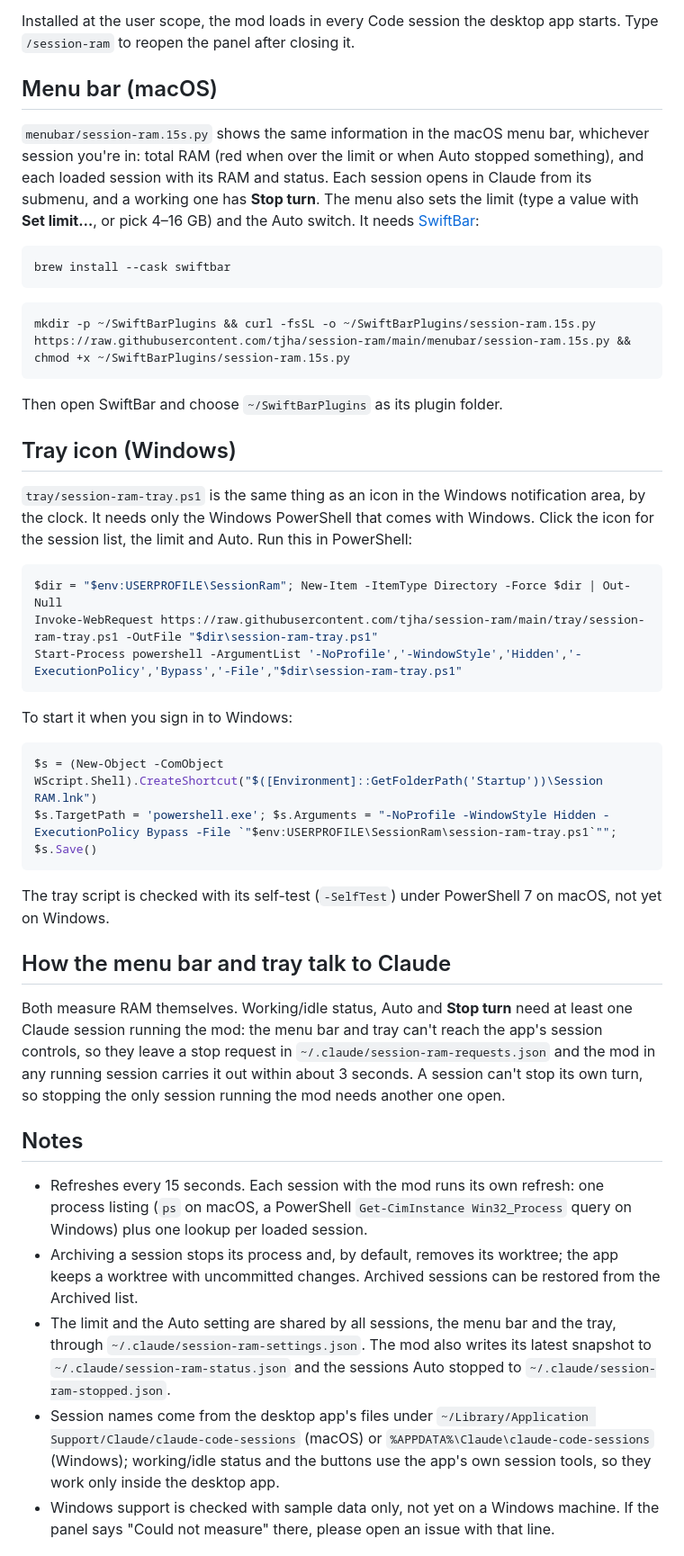
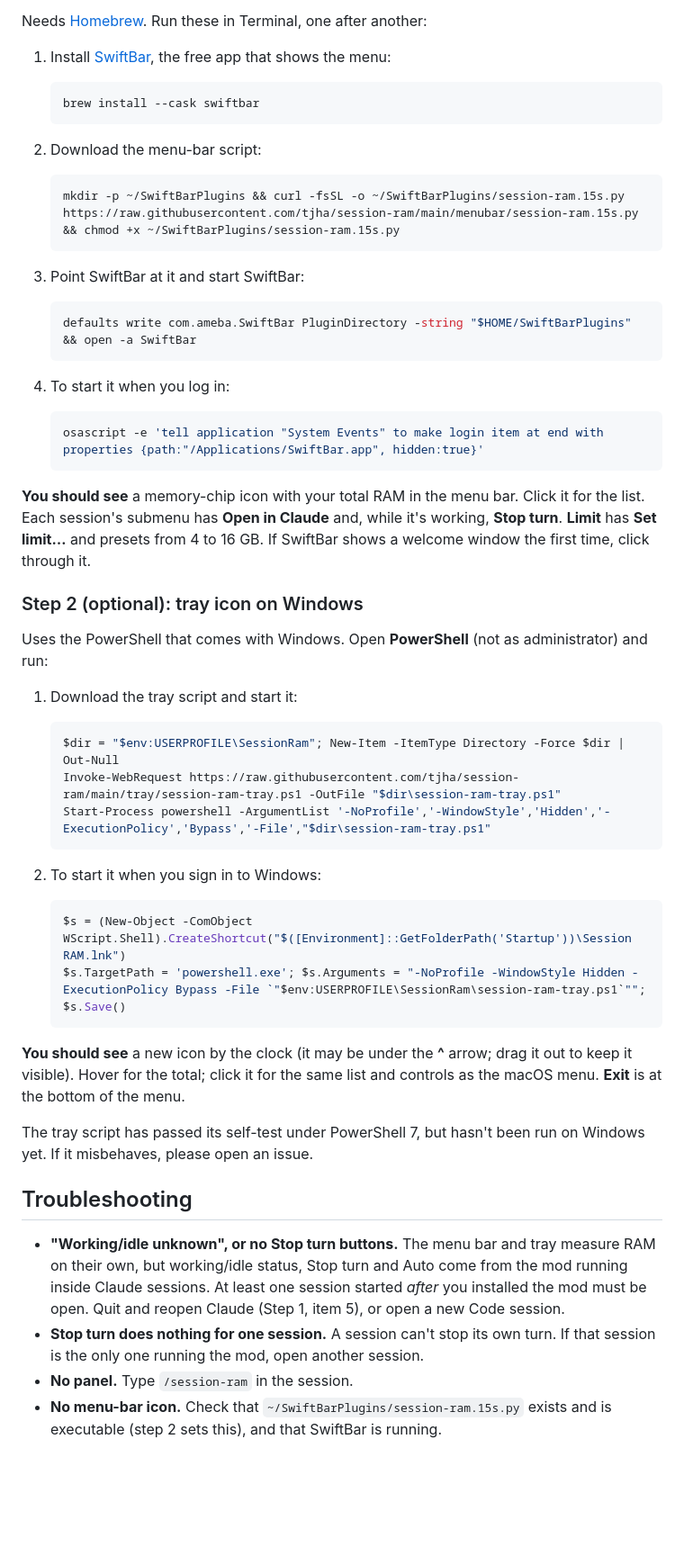
Before and after one commit to tjha/session-ram, a Markdown page: README.md, the part around one of its changes. Shown at 90% size. Drawn GitHub-style; blank space fills up the shorter version.

````diff
--- a/README.md
+++ b/README.md
@@ -35,47 +45,59 @@ In the desktop app, where `/plugin` does not run: click + next to the prompt box
 
-Installed at the user scope, the mod loads in every Code session the desktop app starts. Type `/session-ram` to reopen the panel after closing it.
+Needs [Homebrew](https://brew.sh). Run these in Terminal, one after another:
 
-## Menu bar (macOS)
+1. Install [SwiftBar](https://swiftbar.app), the free app that shows the menu:
 
-`menubar/session-ram.15s.py` shows the same information in the macOS menu bar, whichever session you're in: total RAM (red when over the limit or when Auto stopped something), and each loaded session with its RAM and status. Each session opens in Claude from its submenu, and a working one has **Stop turn**. The menu also sets the limit (type a value with **Set limit…**, or pick 4–16 GB) and the Auto switch. It needs [SwiftBar](https://swiftbar.app):
+   ```bash
+   brew install --cask swiftbar
+   ```
 
-```bash
-brew install --cask swiftbar
-```
+2. Download the menu-bar script:
 
-```bash
-mkdir -p ~/SwiftBarPlugins && curl -fsSL -o ~/SwiftBarPlugins/session-ram.15s.py https://raw.githubusercontent.com/tjha/session-ram/main/menubar/session-ram.15s.py && chmod +x ~/SwiftBarPlugins/session-ram.15s.py
-```
+   ```bash
+   mkdir -p ~/SwiftBarPlugins && curl -fsSL -o ~/SwiftBarPlugins/session-ram.15s.py https://raw.githubusercontent.com/tjha/session-ram/main/menubar/session-ram.15s.py && chmod +x ~/SwiftBarPlugins/session-ram.15s.py
+   ```
 
-Then open SwiftBar and choose `~/SwiftBarPlugins` as its plugin folder.
+3. Point SwiftBar at it and start SwiftBar:
 
-## Tray icon (Windows)
+   ```bash
+   defaults write com.ameba.SwiftBar PluginDirectory -string "$HOME/SwiftBarPlugins" && open -a SwiftBar
+   ```
 
-`tray/session-ram-tray.ps1` is the same thing as an icon in the Windows notification area, by the clock. It needs only the Windows PowerShell that comes with Windows. Click the icon for the session list, the limit and Auto. Run this in PowerShell:
+4. To start it when you log in:
 
-```powershell
-$dir = "$env:USERPROFILE\SessionRam"; New-Item -ItemType Directory -Force $dir | Out-Null
-Invoke-WebRequest https://raw.githubusercontent.com/tjha/session-ram/main/tray/session-ram-tray.ps1 -OutFile "$dir\session-ram-tray.ps1"
-Start-Process powershell -ArgumentList '-NoProfile','-WindowStyle','Hidden','-ExecutionPolicy','Bypass','-File',"$dir\session-ram-tray.ps1"
-```
+   ```bash
+   osascript -e 'tell application "System Events" to make login item at end with properties {path:"/Applications/SwiftBar.app", hidden:true}'
+   ```
 
-To start it when you sign in to Windows:
+**You should see** a memory-chip icon with your total RAM in the menu bar. Click it for the list. Each session's submenu has **Open in Claude** and, while it's working, **Stop turn**. **Limit** has **Set limit…** and presets from 4 to 16 GB. If SwiftBar shows a welcome window the first time, click through it.
 
-```powershell
-$s = (New-Object -ComObject WScript.Shell).CreateShortcut("$([Environment]::GetFolderPath('Startup'))\Session RAM.lnk")
-$s.TargetPath = 'powershell.exe'; $s.Arguments = "-NoProfile -WindowStyle Hidden -ExecutionPolicy Bypass -File `"$env:USERPROFILE\SessionRam\session-ram-tray.ps1`""; $s.Save()
-```
+### Step 2 (optional): tray icon on Windows
 
-The tray script is checked with its self-test (`-SelfTest`) under PowerShell 7 on macOS, not yet on Windows.
+Uses the PowerShell that comes with Windows. Open **PowerShell** (not as administrator) and run:
 
-## How the menu bar and tray talk to Claude
+1. Download the tray script and start it:
 
-Both measure RAM themselves. Working/idle status, Auto and **Stop turn** need at least one Claude session running the mod: the menu bar and tray can't reach the app's session controls, so they leave a stop request in `~/.claude/session-ram-requests.json` and the mod in any running session carries it out within about 3 seconds. A session can't stop its own turn, so stopping the only session running the mod needs another one open.
+   ```powershell
+   $dir = "$env:USERPROFILE\SessionRam"; New-Item -ItemType Directory -Force $dir | Out-Null
+   Invoke-WebRequest https://raw.githubusercontent.com/tjha/session-ram/main/tray/session-ram-tray.ps1 -OutFile "$dir\session-ram-tray.ps1"
+   Start-Process powershell -ArgumentList '-NoProfile','-WindowStyle','Hidden','-ExecutionPolicy','Bypass','-File',"$dir\session-ram-tray.ps1"
+   ```
 
-## Notes
+2. To start it when you sign in to Windows:
 
-- Refreshes every 15 seconds. Each session with the mod runs its own refresh: one process listing (`ps` on macOS, a PowerShell `Get-CimInstance Win32_Process` query on Windows) plus one lookup per loaded session.
-- Archiving a session stops its process and, by default, removes its worktree; the app keeps a worktree with uncommitted changes. Archived sessions can be restored from the Archived list.
-- The limit and the Auto setting are shared by all sessions, the menu bar and the tray, through `~/.claude/session-ram-settings.json`. The mod also writes its latest snapshot to `~/.claude/session-ram-status.json` and the sessions Auto stopped to `~/.claude/session-ram-stopped.json`.
-- Session names come from the desktop app's files under `~/Library/Application Support/Claude/claude-code-sessions` (macOS) or `%APPDATA%\Claude\claude-code-sessions` (Windows); working/idle status and the buttons use the app's own session tools, so they work only inside the desktop app.
-- Windows support is checked with sample data only, not yet on a Windows machine. If the panel says "Could not measure" there, please open an issue with that line.
+   ```powershell
+   $s = (New-Object -ComObject WScript.Shell).CreateShortcut("$([Environment]::GetFolderPath('Startup'))\Session RAM.lnk")
+   $s.TargetPath = 'powershell.exe'; $s.Arguments = "-NoProfile -WindowStyle Hidden -ExecutionPolicy Bypass -File `"$env:USERPROFILE\SessionRam\session-ram-tray.ps1`""; $s.Save()
+   ```
+
+**You should see** a new icon by the clock (it may be under the **^** arrow; drag it out to keep it visible). Hover for the total; click it for the same list and controls as the macOS menu. **Exit** is at the bottom of the menu.
+
+The tray script has passed its self-test under PowerShell 7, but hasn't been run on Windows yet. If it misbehaves, please open an issue.
+
+## Troubleshooting
+
+- **"Working/idle unknown", or no Stop turn buttons.** The menu bar and tray measure RAM on their own, but working/idle status, Stop turn and Auto come from the mod running inside Claude sessions. At least one session started *after* you installed the mod must be open. Quit and reopen Claude (Step 1, item 5), or open a new Code session.
+- **Stop turn does nothing for one session.** A session can't stop its own turn. If that session is the only one running the mod, open another session.
+- **No panel.** Type `/session-ram` in the session.
+- **No menu-bar icon.** Check that `~/SwiftBarPlugins/session-ram.15s.py` exists and is executable (step 2 sets this), and that SwiftBar is running.
+
````
Also changed, not shown: other parts of README.md (+37 -16 lines), docs/menubar.png (added), docs/screenshot.png.
